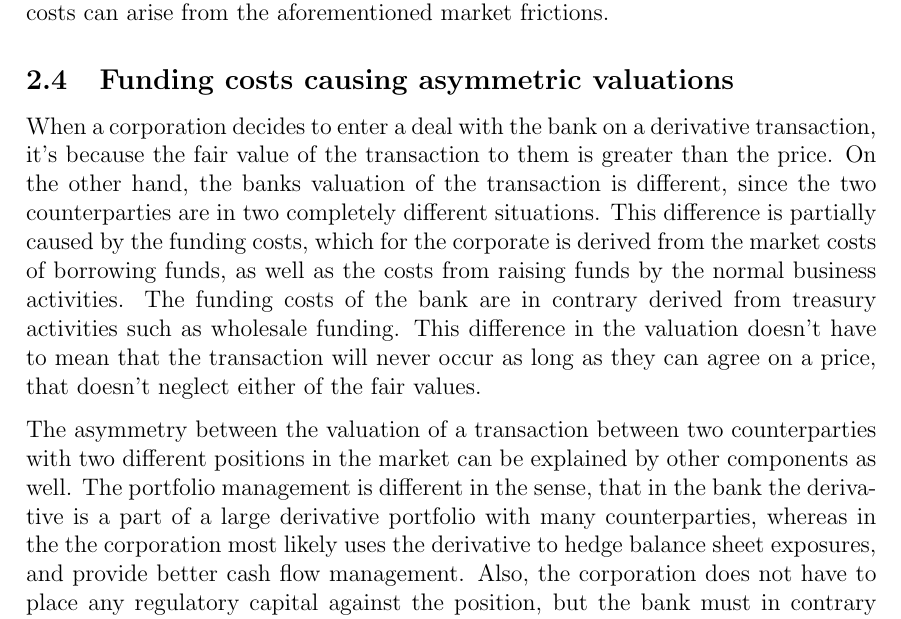
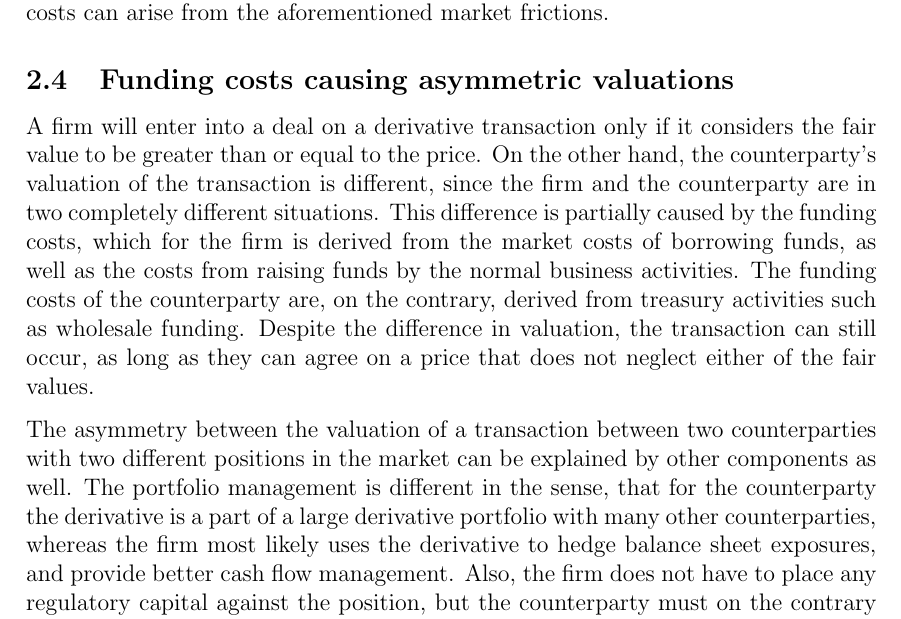
Before and after one commit to sebastianbaltser/master-thesis, a LaTeX thesis (thesis/main.tex, which reads thesis/content/body-matter/fva-debate/summary-of-fva-debate.tex): part of page 10 of 31, cut so that both start at the same text. Compiled offline with pdfLaTeX.

Commit message:
Fix formulation for clarity

```diff
--- a/thesis/content/body-matter/fva-debate/summary-of-fva-debate.tex
+++ b/thesis/content/body-matter/fva-debate/summary-of-fva-debate.tex
@@ -164,24 +164,24 @@
         Arguments supporting this apparent shortcoming of the traditional derivative valuation frameworks are presented in the following section by discussing how funding costs can arise from the aforementioned market frictions.
 
     \subsection{Funding costs causing asymmetric valuations}
-        When a corporation decides to enter a deal with the bank on a derivative transaction,
-        it's because the fair value of the transaction to them is greater than the price.
-        On the other hand, the banks valuation of the transaction is different,
-        since the two counterparties are in two completely different situations.
+        A firm will enter into a deal on a derivative transaction
+        only if it considers the fair value to be greater than or equal to the price.
+        On the other hand, the counterparty's valuation of the transaction is different,
+        since the firm and the counterparty are in two completely different situations.
         This difference is partially caused by the funding costs,
-        which for the corporate is derived from the market costs of borrowing funds,
+        which for the firm is derived from the market costs of borrowing funds,
         as well as the costs from raising funds by the normal business activities.
-        The funding costs of the bank are in contrary derived from treasury activities such as wholesale funding.
-        This difference in the valuation doesn't have to mean that the transaction will never occur
-        as long as they can agree on a price, that doesn't neglect either of the fair values.
+        The funding costs of the counterparty are, on the contrary, derived from treasury activities such as wholesale funding.
+        Despite the difference in valuation, the transaction can still occur,
+        as long as they can agree on a price that does not neglect either of the fair values.
 
         The asymmetry between the valuation of a transaction between two counterparties with two different positions in the market can be explained by other components as well.
         The portfolio management is different in the sense,
-        that in the bank the derivative is a part of a large derivative portfolio with many counterparties,
-        whereas in the the corporation most likely uses the derivative to hedge balance sheet exposures,
+        that for the counterparty the derivative is a part of a large derivative portfolio with many other counterparties,
+        whereas the firm most likely uses the derivative to hedge balance sheet exposures,
         and provide better cash flow management.
-        Also, the corporation does not have to place any regulatory capital against the position,
-        but the bank must in contrary have the appropriate regulatory capital in place.
+        Also, the firm does not have to place any regulatory capital against the position,
+        but the counterparty must on the contrary have the appropriate regulatory capital in place.
 
         (Even the transaction made between two banks can have asymmetric valuations.)
 
```
